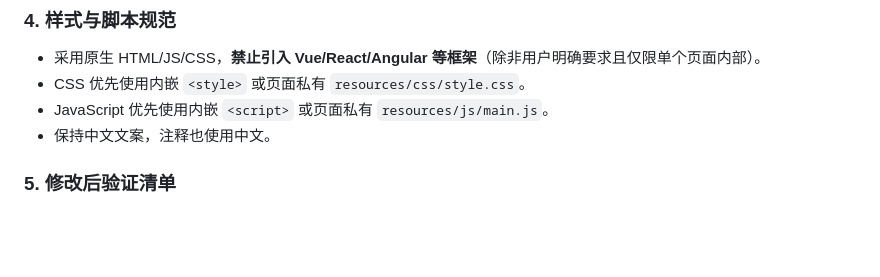
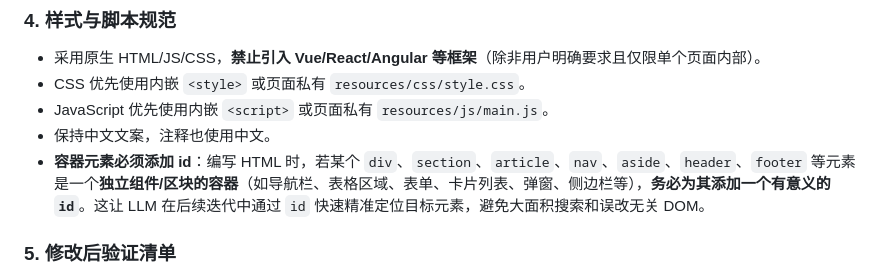
Before and after one commit to BarnettZhou/AxHost-Make, a Markdown page: templates/project/agents.md, the part around the change. Rendered like a GitHub page; blank space fills up the shorter version.

Commit message:
docs(agents): 添加容器元素必须赋予 id 的编码规范

```diff
--- a/templates/project/agents.md
+++ b/templates/project/agents.md
@@ -383,6 +383,7 @@ cat "$FILE_PATH"
 - CSS 优先使用内嵌 `<style>` 或页面私有 `resources/css/style.css`。
 - JavaScript 优先使用内嵌 `<script>` 或页面私有 `resources/js/main.js`。
 - 保持中文文案，注释也使用中文。
+- **容器元素必须添加 id**：编写 HTML 时，若某个 `div`、`section`、`article`、`nav`、`aside`、`header`、`footer` 等元素是一个**独立组件/区块的容器**（如导航栏、表格区域、表单、卡片列表、弹窗、侧边栏等），**务必为其添加一个有意义的 `id`**。这让 LLM 在后续迭代中通过 `id` 快速精准定位目标元素，避免大面积搜索和误改无关 DOM。
 
 ### 5. 修改后验证清单
 
```
